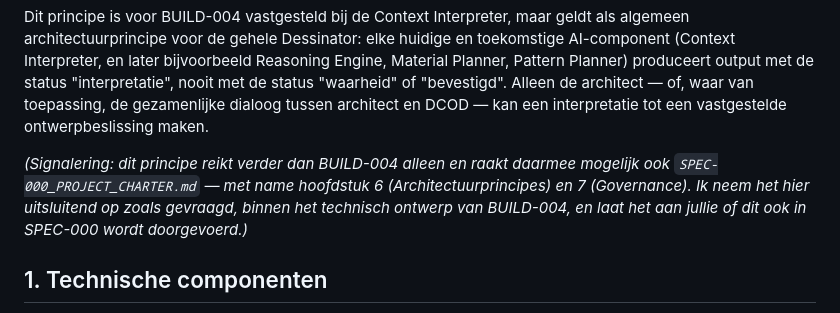
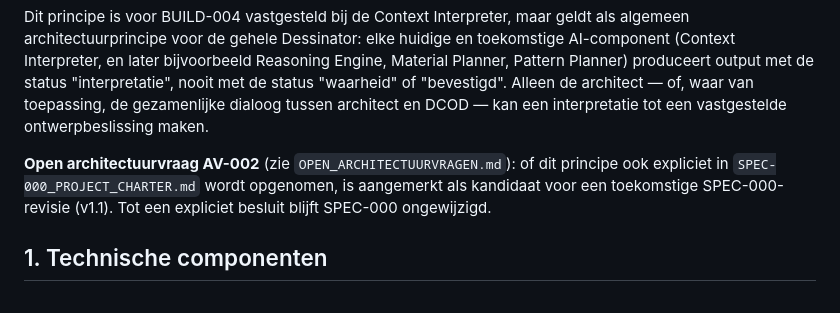
Before and after one commit to appieoosterhof/dcod-tapijt-studio-v2, a Markdown page: BUILD-004_CONTEXT_INTERPRETER_TECHNISCH_ONTWERP.md, the part around the change. Drawn GitHub-style.

Commit message:
docs(register): add OPEN_ARCHITECTUURVRAGEN; koppel BUILD-004 aan AV-002
Co-Authored-By: Claude Opus 4.8 <noreply@anthropic.com>

```diff
--- a/BUILD-004_CONTEXT_INTERPRETER_TECHNISCH_ONTWERP.md
+++ b/BUILD-004_CONTEXT_INTERPRETER_TECHNISCH_ONTWERP.md
@@ -12,7 +12,7 @@ Dit volgt rechtstreeks uit de architectuurkeuze dat onzekerheid geen eigenschap
 
 Dit principe is voor BUILD-004 vastgesteld bij de Context Interpreter, maar geldt als algemeen architectuurprincipe voor de gehele Dessinator: elke huidige en toekomstige AI-component (Context Interpreter, en later bijvoorbeeld Reasoning Engine, Material Planner, Pattern Planner) produceert output met de status "interpretatie", nooit met de status "waarheid" of "bevestigd". Alleen de architect — of, waar van toepassing, de gezamenlijke dialoog tussen architect en DCOD — kan een interpretatie tot een vastgestelde ontwerpbeslissing maken.
 
-*(Signalering: dit principe reikt verder dan BUILD-004 alleen en raakt daarmee mogelijk ook `SPEC-000_PROJECT_CHARTER.md` — met name hoofdstuk 6 (Architectuurprincipes) en 7 (Governance). Ik neem het hier uitsluitend op zoals gevraagd, binnen het technisch ontwerp van BUILD-004, en laat het aan jullie of dit ook in SPEC-000 wordt doorgevoerd.)*
+**Open architectuurvraag AV-002** (zie `OPEN_ARCHITECTUURVRAGEN.md`): of dit principe ook expliciet in `SPEC-000_PROJECT_CHARTER.md` wordt opgenomen, is aangemerkt als kandidaat voor een toekomstige SPEC-000-revisie (v1.1). Tot een expliciet besluit blijft SPEC-000 ongewijzigd.
 
 ## 1. Technische componenten
 
```
Also changed, not shown: OPEN_ARCHITECTUURVRAGEN.md (added, +44 -0 lines).
